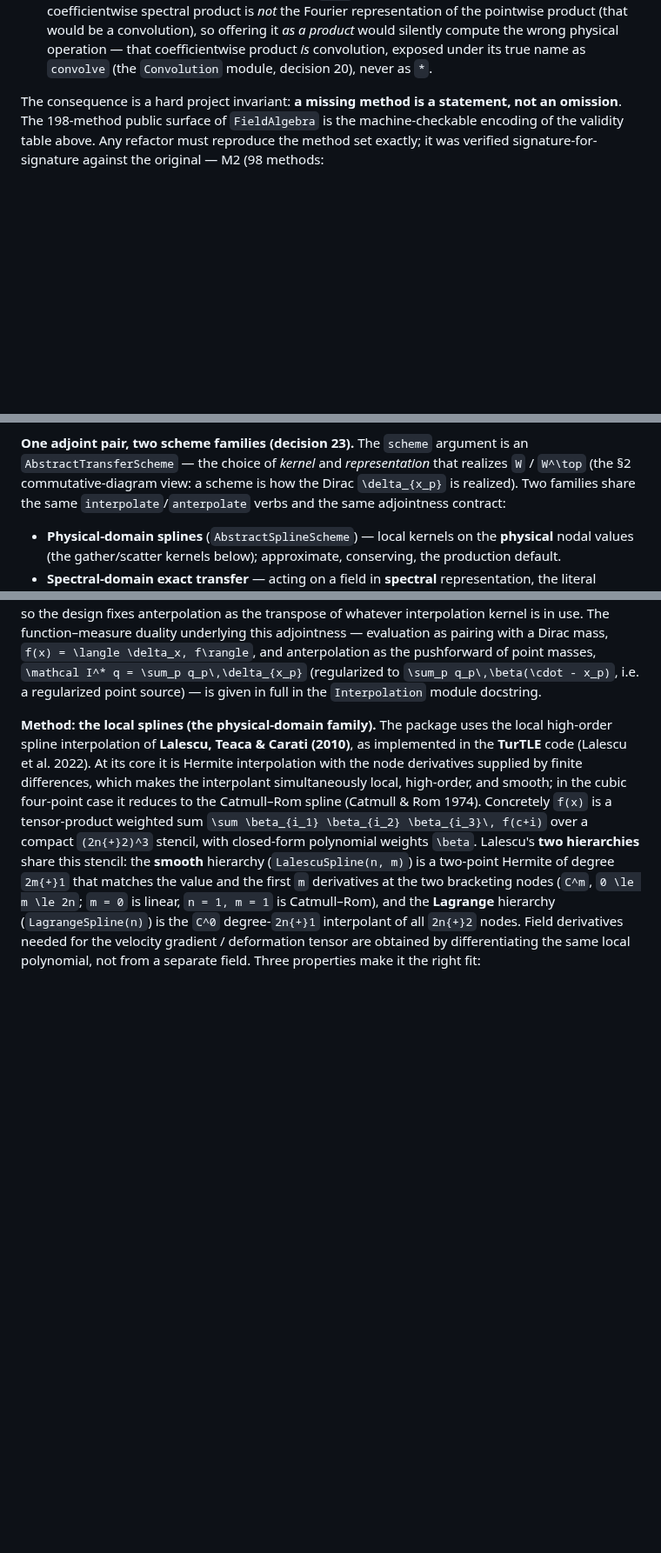
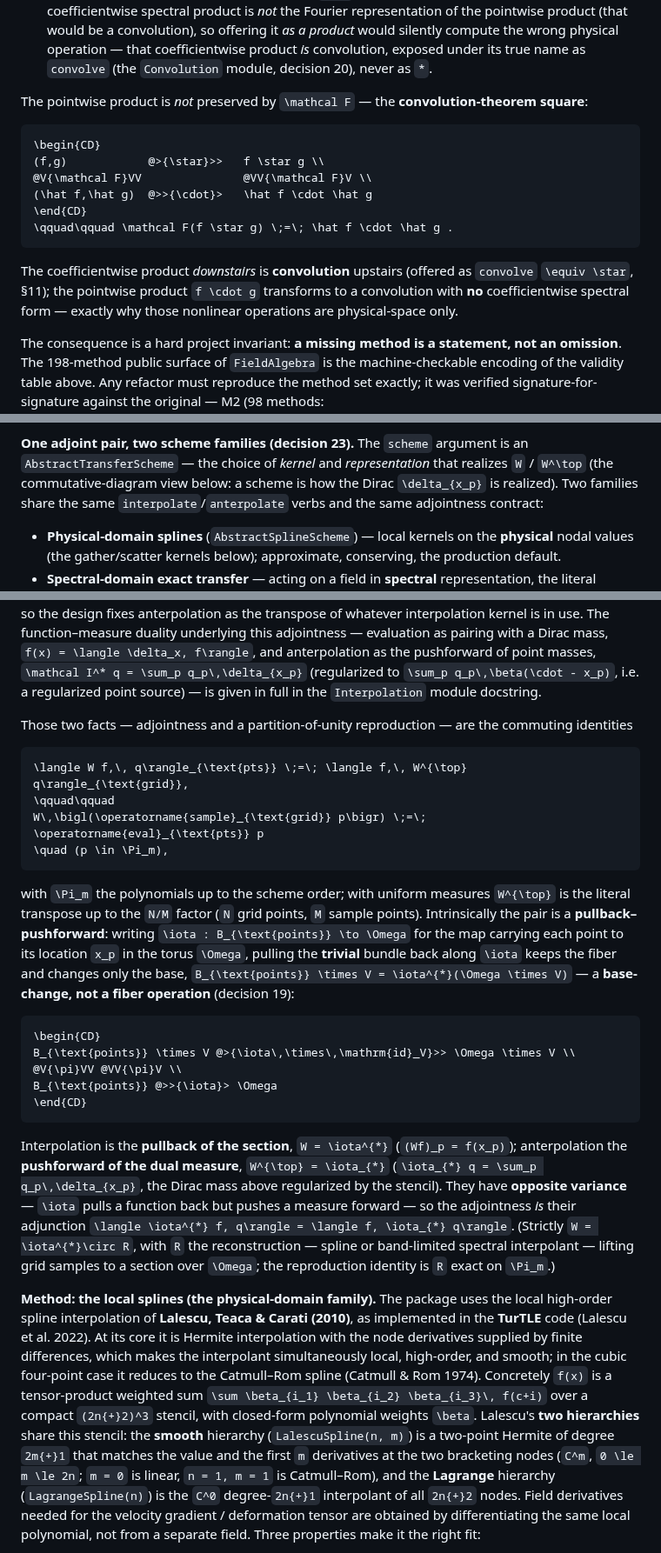
Before and after one commit to GrigorySarnitsky/GBGPeriodicFields.jl, a Markdown page: docs/ARCHITECTURE.md, 3 parts joined by grey strips. Shown at 87% size. Drawn GitHub-style; blank space fills up the shorter version.

````diff
--- a/docs/ARCHITECTURE.md
+++ b/docs/ARCHITECTURE.md
@@ -220,6 +164,21 @@ equivalently, only when it commutes with the rfft isomorphism.
   so offering it *as a product* would silently compute the wrong physical operation —
   that coefficientwise product *is* convolution, exposed under its true name as `convolve`
   (the `Convolution` module, decision 20), never as `*`.
+
+The pointwise product is *not* preserved by ``\mathcal F`` — the **convolution-theorem square**:
+
+```math
+\begin{CD}
+(f,g)            @>{\star}>>   f \star g \\
+@V{\mathcal F}VV               @VV{\mathcal F}V \\
+(\hat f,\hat g)  @>>{\cdot}>   \hat f \cdot \hat g
+\end{CD}
+\qquad\qquad \mathcal F(f \star g) \;=\; \hat f \cdot \hat g .
+```
+
+The coefficientwise product *downstairs* is **convolution** upstairs (offered as `convolve` ``\equiv \star``,
+§11); the pointwise product ``f \cdot g`` transforms to a convolution with **no** coefficientwise spectral
+form — exactly why those nonlinear operations are physical-space only.
 
 The consequence is a hard project invariant: **a missing method is a statement,
 not an omission**. The 198-method public surface of `FieldAlgebra` is the
@@ -532,7 +511,7 @@ another, and the package gives each a fixed name:
 
 **One adjoint pair, two scheme families (decision 23).** The `scheme` argument is an
 `AbstractTransferScheme` — the choice of *kernel* and *representation* that realizes ``W`` / ``W^\top``
-(the §2 commutative-diagram view: a scheme is how the Dirac ``\delta_{x_p}`` is realized). Two
+(the commutative-diagram view below: a scheme is how the Dirac ``\delta_{x_p}`` is realized). Two
 families share the same `interpolate`/`anterpolate` verbs and the same adjointness contract:
 
 - **Physical-domain splines** (`AbstractSplineScheme`) — local kernels on the **physical** nodal
@@ -579,6 +558,38 @@ whatever interpolation kernel is in use. The function–measure duality underlyi
 adjointness — evaluation as pairing with a Dirac mass, ``f(x) = \langle \delta_x, f\rangle``, and anterpolation
 as the pushforward of point masses, ``\mathcal I^* q = \sum_p q_p\,\delta_{x_p}`` (regularized to ``\sum_p q_p\,\beta(\cdot - x_p)``,
 i.e. a regularized point source) — is given in full in the `Interpolation` module docstring.
+
+Those two facts — adjointness and a partition-of-unity reproduction — are the commuting identities
+
+```math
+\langle W f,\, q\rangle_{\text{pts}} \;=\; \langle f,\, W^{\top} q\rangle_{\text{grid}},
+\qquad\qquad
+W\,\bigl(\operatorname{sample}_{\text{grid}} p\bigr) \;=\; \operatorname{eval}_{\text{pts}} p
+\quad (p \in \Pi_m),
+```
+
+with ``\Pi_m`` the polynomials up to the scheme order; with uniform measures ``W^{\top}`` is the literal
+transpose up to the ``N/M`` factor (``N`` grid points, ``M`` sample points). Intrinsically the pair is a
+**pullback–pushforward**: writing ``\iota : B_{\text{points}} \to \Omega`` for the map carrying each point
+to its location ``x_p`` in the torus ``\Omega``, pulling the **trivial** bundle back along ``\iota`` keeps
+the fiber and changes only the base, ``B_{\text{points}} \times V = \iota^{*}(\Omega \times V)`` — a
+**base-change, not a fiber operation** (decision 19):
+
+```math
+\begin{CD}
+B_{\text{points}} \times V @>{\iota\,\times\,\mathrm{id}_V}>> \Omega \times V \\
+@V{\pi}VV @VV{\pi}V \\
+B_{\text{points}} @>>{\iota}> \Omega
+\end{CD}
+```
+
+Interpolation is the **pullback of the section**, ``W = \iota^{*}`` (``(Wf)_p = f(x_p)``); anterpolation the
+**pushforward of the dual measure**, ``W^{\top} = \iota_{*}`` (``\iota_{*} q = \sum_p q_p\,\delta_{x_p}``, the
+Dirac mass above regularized by the stencil). They have **opposite variance** — ``\iota`` pulls a function
+back but pushes a measure forward — so the adjointness *is* their adjunction
+``\langle \iota^{*} f, q\rangle = \langle f, \iota_{*} q\rangle``. (Strictly ``W = \iota^{*}\circ R``, with
+``R`` the reconstruction — spline or band-limited spectral interpolant — lifting grid samples to a section
+over ``\Omega``; the reproduction identity is ``R`` exact on ``\Pi_m``.)
 
 **Method: the local splines (the physical-domain family).** The package uses the local high-order spline
 interpolation of **Lalescu, Teaca & Carati (2010)**, as implemented in the **TurTLE**
````
Also changed, not shown: other parts of docs/ARCHITECTURE.md (+74 -81 lines), CLAUDE.md (+9 -2 lines).
